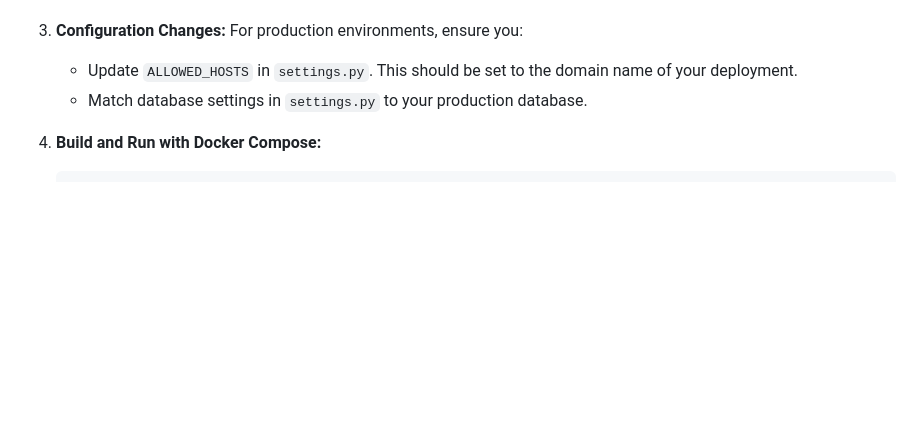
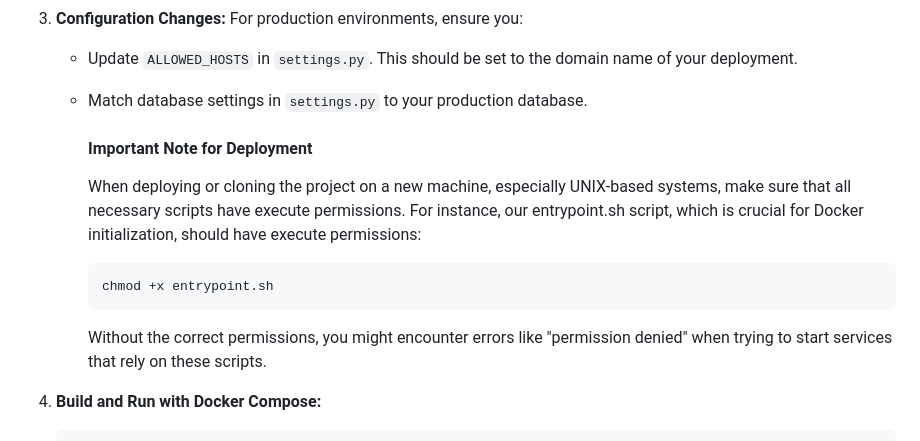
Before and after one commit to djdudus/img_API_public, a Markdown page: README.md, the part around the change. Rendered like a GitHub page; blank space fills up the shorter version.

````diff
--- a/README.md
+++ b/README.md
@@ -33,6 +33,13 @@ This Django project provides a RESTful API that allows users to upload, view, an
    - Update `ALLOWED_HOSTS` in `settings.py`. This should be set to the domain name of your deployment.
    - Match database settings in `settings.py` to your production database.
 
+      #### Important Note for Deployment
+      When deploying or cloning the project on a new machine, especially UNIX-based systems, make sure that all necessary scripts have execute permissions. For instance, our entrypoint.sh script, which is crucial for Docker initialization, should have execute permissions:
+
+      ```bash
+      chmod +x entrypoint.sh
+      ```
+      Without the correct permissions, you might encounter errors like "permission denied" when trying to start services that rely on these scripts.
 4. **Build and Run with Docker Compose:**
    ```bash
    docker-compose build
````
